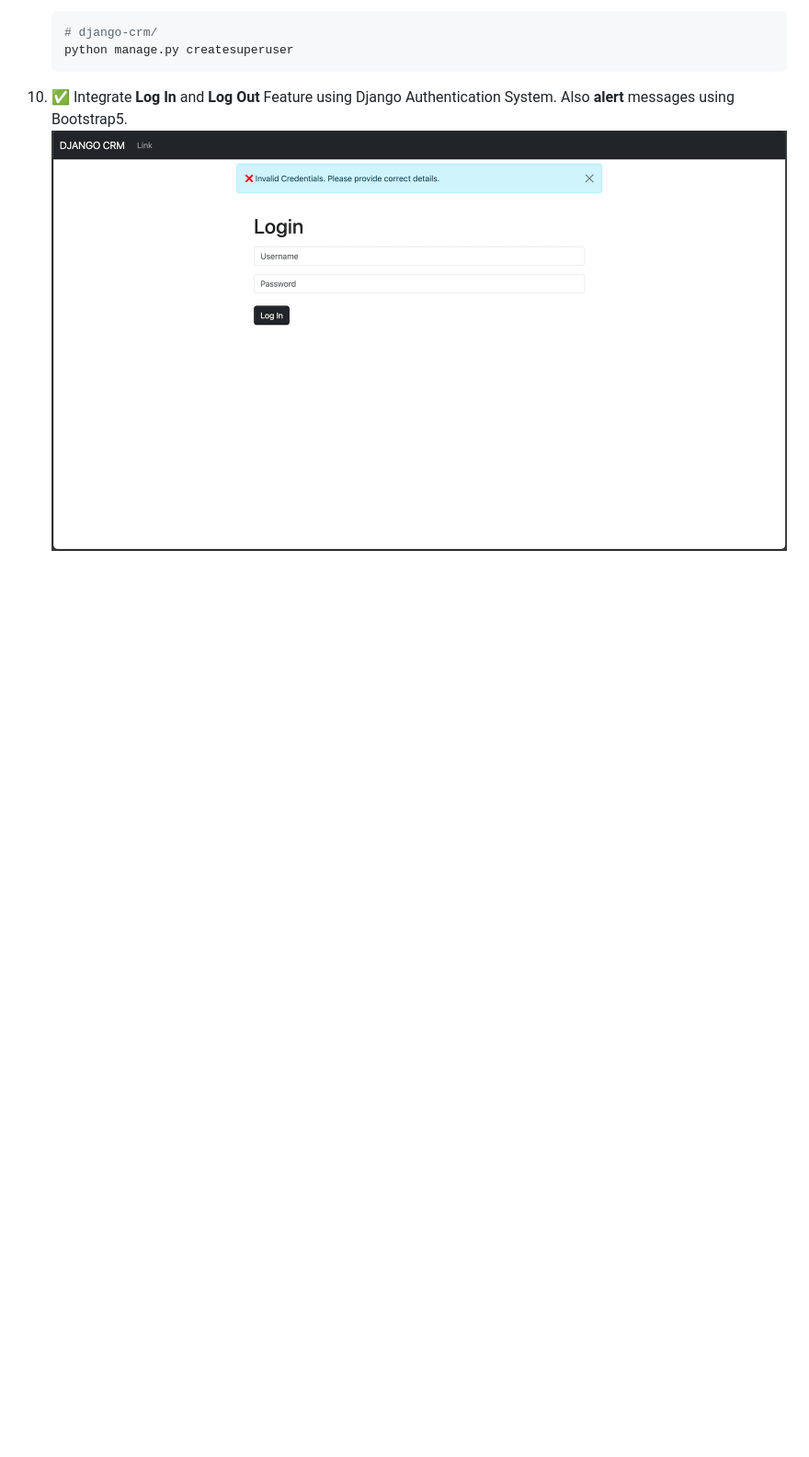
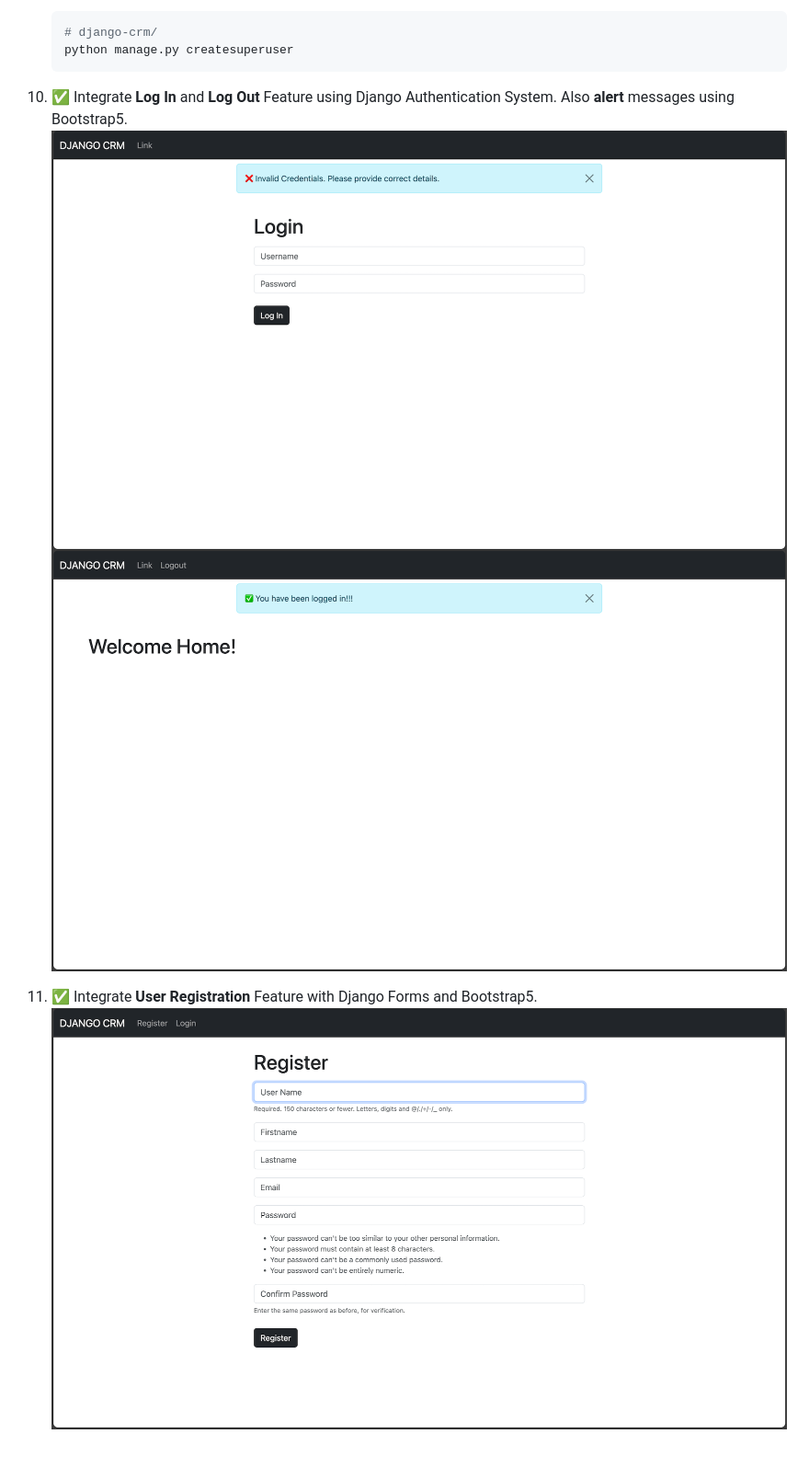
Before and after one commit to subratamondal1/django-crm, a Markdown page: README.md, the part around the change. Shown: that part at 92% size. Rendered like a GitHub page; pictures changed too: assets/images/stage3.png (added), assets/images/stage4.png (added); blank space fills up the shorter version.

Commit message:
✅ Integrate User Registration Feature with Django Forms and bootstrap5.

```diff
--- a/README.md
+++ b/README.md
@@ -148,3 +148,7 @@
 
 10. ✅ Integrate **Log In** and **Log Out** Feature using Django Authentication System. Also **alert** messages using Bootstrap5.
     <img src="assets/images/stage2.png" />
+    <img src="assets/images/stage3.png" />
+
+11. ✅ Integrate **User Registration** Feature with Django Forms and Bootstrap5.
+    <img src="assets/images/stage4.png" />
```
Also changed, not shown: 5 other files.
